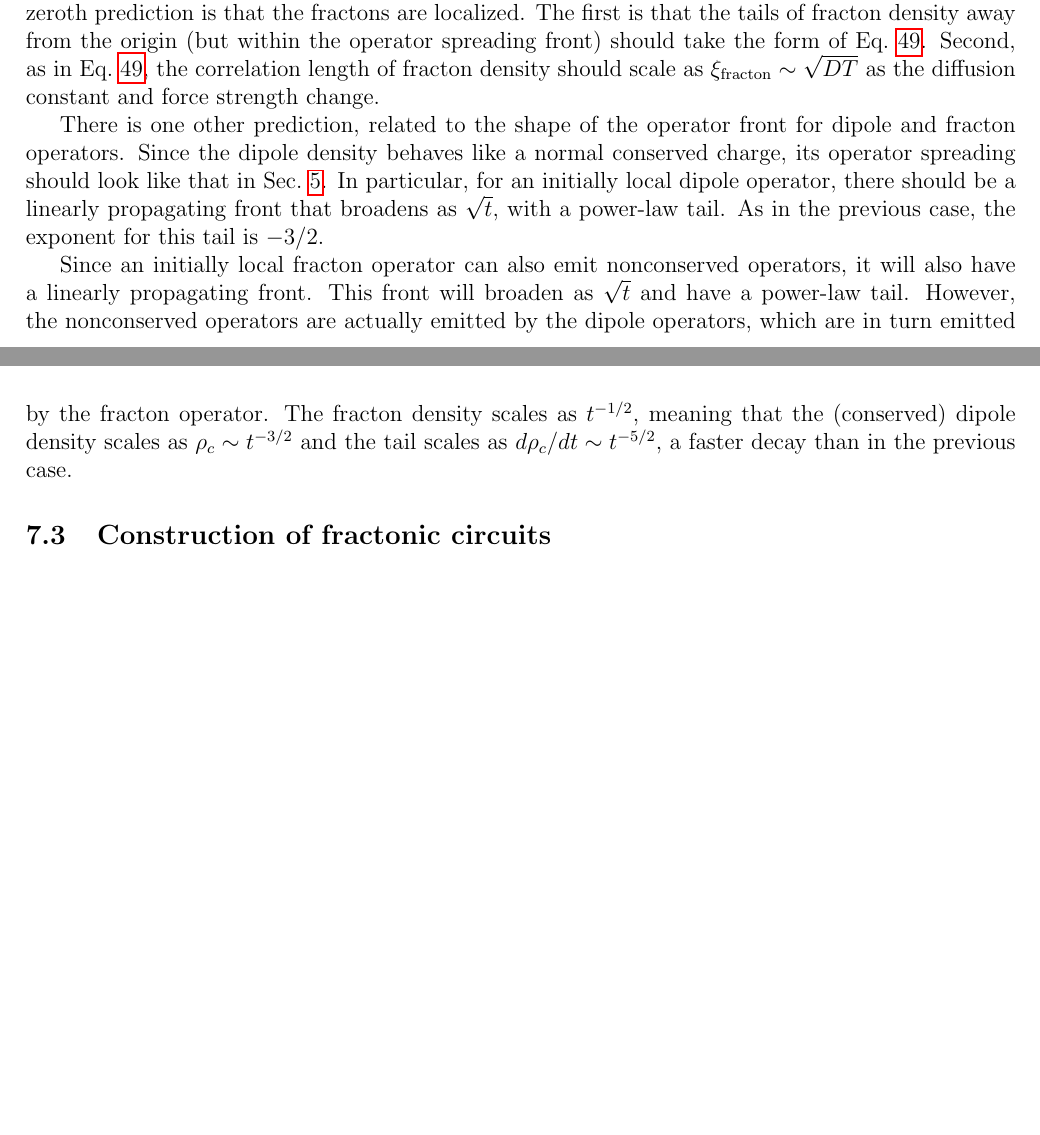
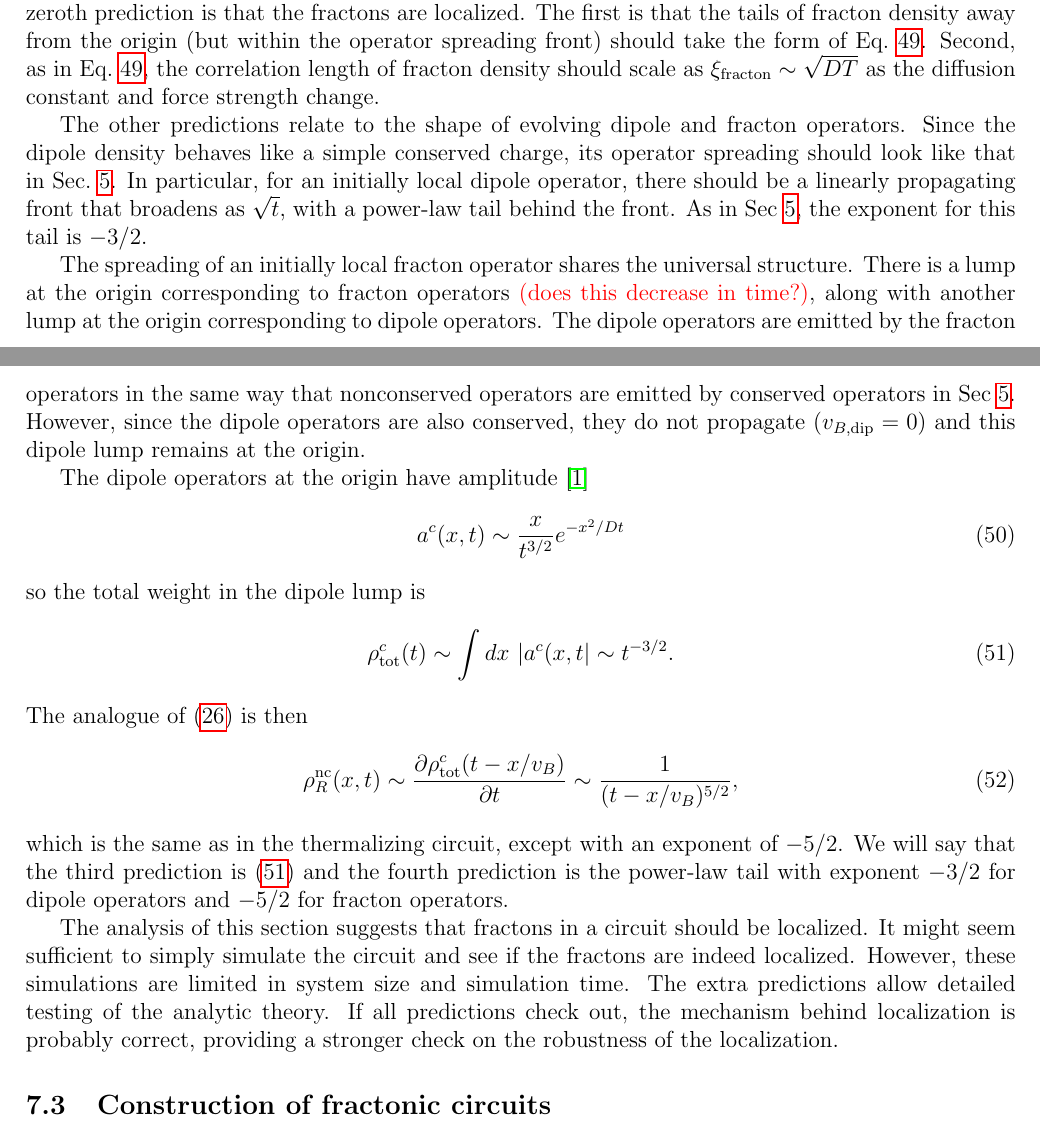
Before and after one commit to cnstahl/CircuitsEssay, a LaTeX document (LaTeX/essay.tex): two parts of pages 15 and 16 of 20 before the commit and two parts of pages 15 and 16 of 21 after it, joined at a grey line, cut so that both start at the same text, the shorter picture padded with empty space. Compiled offline with pdfLaTeX.

Commit message:
finished cons circuits

```diff
--- a/LaTeX/essay.tex
+++ b/LaTeX/essay.tex
@@ -559,9 +556,25 @@ where $T$ is the strength of the random force.
 
 There are few prediction that we can test against in the numerical simulation of the circuit. The zeroth prediction is that the fractons are localized. The first is that the tails of fracton density away from the origin (but within the operator spreading front) should take the form of Eq.~\ref{eqn:lange}. Second, as in Eq.~\ref{eqn:lange}, the correlation length of fracton density should scale as $\xi_\text{fracton}\sim \sqrt{DT}$ as the diffusion constant and force strength change.
 
-There is one other prediction, related to the shape of the operator front for dipole and fracton operators. Since the dipole density behaves like a normal conserved charge, its operator spreading should look like that in Sec.~\ref{sec:cons}. In particular, for an initially local dipole operator, there should be a linearly propagating front that broadens as $\sqrt{t}$, with a power-law tail. As in the previous case, the exponent for this tail is $-3/2$.
+The other predictions relate to the shape of evolving dipole and fracton operators. Since the dipole density behaves like a simple conserved charge, its operator spreading should look like that in Sec.~\ref{sec:cons}. In particular, for an initially local dipole operator, there should be a linearly propagating front that broadens as $\sqrt{t}$, with a power-law tail behind the front. As in Sec~\ref{sec:cons}, the exponent for this tail is $-3/2$.
 
-Since an initially local fracton operator can also emit nonconserved operators, it will also have a linearly propagating front. This front will broaden as $\sqrt{t}$ and have a power-law tail. However, the nonconserved operators are actually emitted by the dipole operators, which are in turn emitted by the fracton operator. The fracton density scales as $t^{-1/2}$, meaning that the (conserved) dipole density scales as $\rho_c\sim t^{-3/2}$ and the tail scales as $d\rho_c/dt\sim t^{-5/2}$, a faster decay than in the previous case.
+The spreading of an initially local fracton operator shares the universal structure. There is a lump at the origin corresponding to fracton operators \note{(does this decrease in time?)}, along with another lump at the origin corresponding to dipole operators. The dipole operators are emitted by the fracton operators in the same way that nonconserved operators are emitted by conserved operators in Sec~\ref{sec:cons}. However, since the dipole operators are also conserved, they do not propagate ($v_{B, \text{dip}}=0$) and this dipole lump remains at the origin.
+
+The dipole operators at the origin have amplitude~\cite{PaiFracton}
+\begin{align}
+a^c(x,t) \sim \frac{x}{t^{3/2}}e^{-x^2/Dt}
+\end{align}
+so the total weight in the dipole lump is
+\begin{align}
+\rho^c_\tot(t) \sim \int dx\,\abs{a^c(x,t} \sim t^{-3/2}. \label{eqn:fraclump}
+\end{align}
+The analogue of~(\ref{eqn:powtail}) is then
+\begin{align}
+\rho_R^\nc(x,t)\sim\pd{\rho_\tot^c(t-x/v_B)}{t} \sim\th{(t-x/v_B)^{5/2}},
+\end{align}
+which is the same as in the thermalizing circuit, except with an exponent of $-5/2$. We will say that the third prediction is~(\ref{eqn:fraclump}) and the fourth prediction is the power-law tail with exponent $-3/2$ for dipole operators and $-5/2$ for fracton operators.
+
+The analysis of this section suggests that fractons in a circuit should be localized. It might seem sufficient to simply simulate the circuit and see if the fractons are indeed localized. However, these simulations are limited in system size and simulation time. The extra predictions allow detailed testing of the analytic theory. If all predictions check out, the mechanism behind localization is probably correct, providing a stronger check on the robustness of the localization.
 
 \subsection{Construction of fractonic circuits} \label{sub:construct}
 
```
Also changed, not shown: LaTeX/essay.pdf, LaTeX/essay.tex (11 more changed lines).
